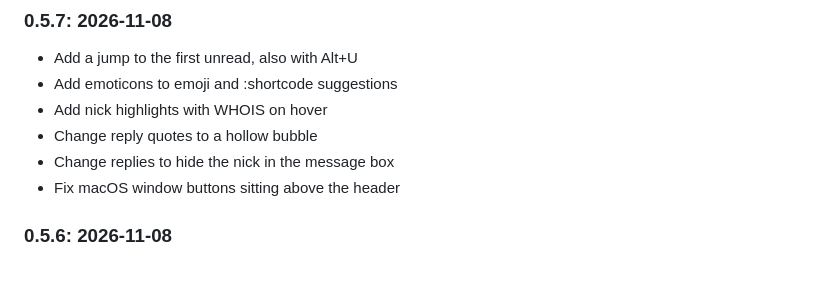
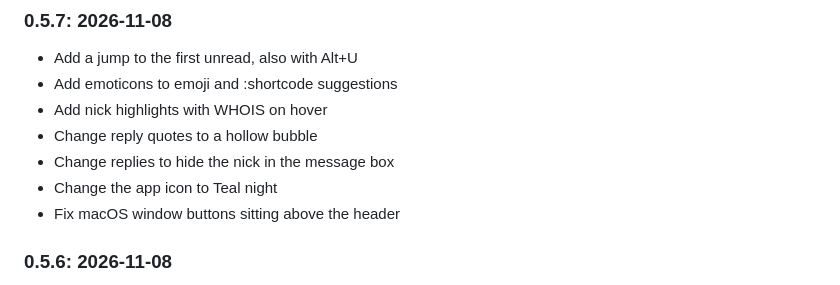
Before and after one commit to pulinairc/pulina-app, a Markdown page: CHANGELOG.md, the part around the change. Rendered like a GitHub page.

Commit message:
Change the app icon to Teal night

```diff
--- a/CHANGELOG.md
+++ b/CHANGELOG.md
@@ -5,6 +5,7 @@
 * Add nick highlights with WHOIS on hover
 * Change reply quotes to a hollow bubble
 * Change replies to hide the nick in the message box
+* Change the app icon to Teal night
 * Fix macOS window buttons sitting above the header
 
 ### 0.5.6: 2026-11-08
```
Also changed, not shown: docs/logo.png, 1 other file.
